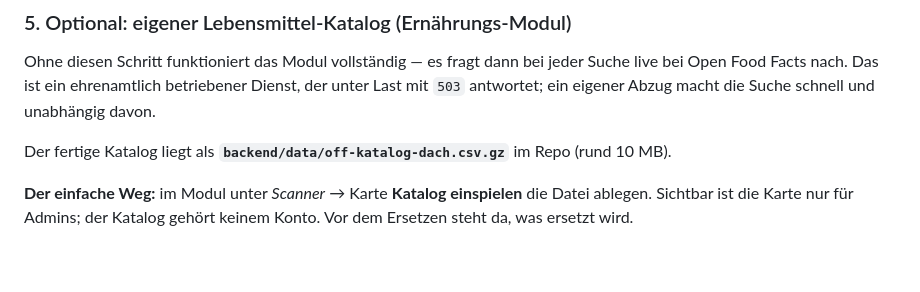
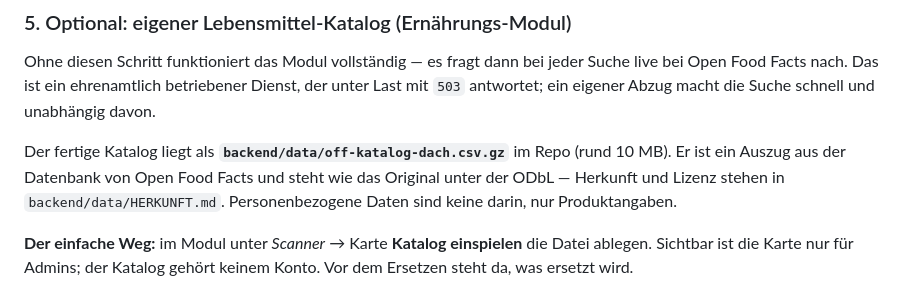
Before and after one commit to Vexbob/Website-Tracking, a Markdown page: README.md, the part around the change. GitHub-like rendering; blank space fills up the shorter version.

```diff
--- a/README.md
+++ b/README.md
@@ -150,7 +150,7 @@ Anschließend `http://localhost:5500` öffnen. `frontend/js/config.js` zeigt sta
 
 Ohne diesen Schritt funktioniert das Modul vollständig — es fragt dann bei jeder Suche live bei Open Food Facts nach. Das ist ein ehrenamtlich betriebener Dienst, der unter Last mit `503` antwortet; ein eigener Abzug macht die Suche schnell und unabhängig davon.
 
-Der fertige Katalog liegt als **`backend/data/off-katalog-dach.csv.gz`** im Repo (rund 10 MB).
+Der fertige Katalog liegt als **`backend/data/off-katalog-dach.csv.gz`** im Repo (rund 10 MB). Er ist ein Auszug aus der Datenbank von Open Food Facts und steht wie das Original unter der ODbL — Herkunft und Lizenz stehen in `backend/data/HERKUNFT.md`. Personenbezogene Daten sind keine darin, nur Produktangaben.
 
 **Der einfache Weg:** im Modul unter *Scanner* → Karte **Katalog einspielen** die Datei ablegen. Sichtbar ist die Karte nur für Admins; der Katalog gehört keinem Konto. Vor dem Ersetzen steht da, was ersetzt wird.
 
```
Also changed, not shown: backend/data/HERKUNFT.md (added, +25 -0 lines).
